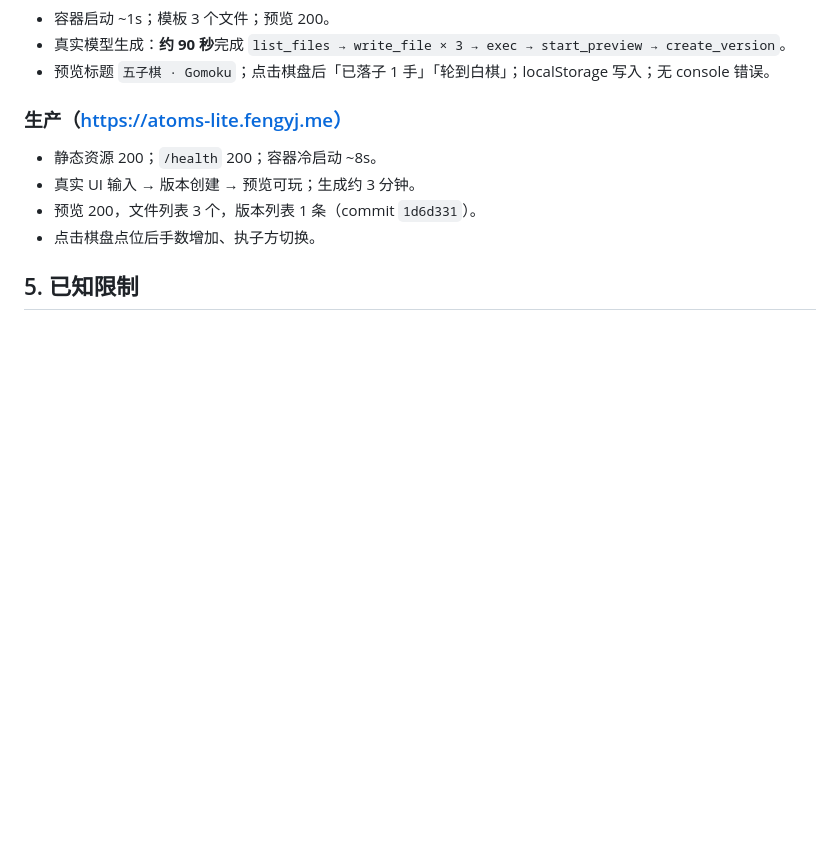
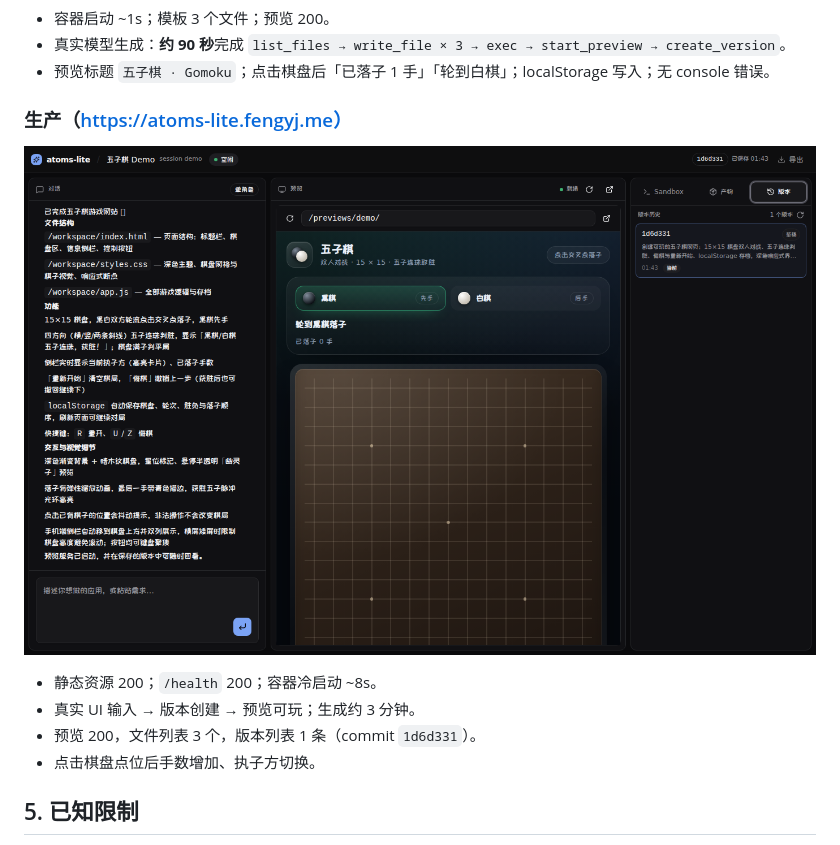
Before and after one commit to fengyj/atoms-lite, a Markdown page: docs/implementation.md, the part around the change. Rendered like a GitHub page; pictures changed too: docs/assets/v1-production.png (added); blank space fills up the shorter version.

Commit message:
docs: add production screenshot

```diff
--- a/docs/implementation.md
+++ b/docs/implementation.md
@@ -42,6 +42,9 @@
 
 ### 生产（https://atoms-lite.fengyj.me）
 
+![生产界面](assets/v1-production.png)
+
+
 - 静态资源 200；`/health` 200；容器冷启动 ~8s。
 - 真实 UI 输入 → 版本创建 → 预览可玩；生成约 3 分钟。
 - 预览 200，文件列表 3 个，版本列表 1 条（commit `1d6d331`）。
```
